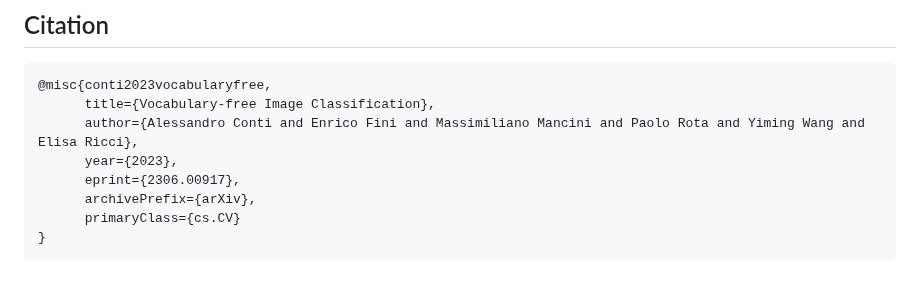
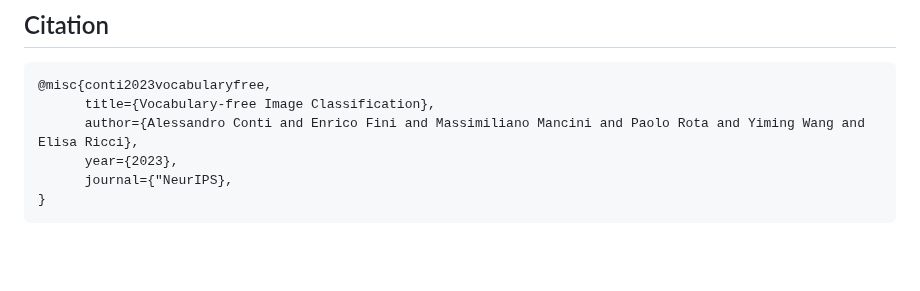
Before and after one commit to altndrr/vic, a Markdown page: README.md, the part around the change. Rendered like a GitHub page; blank space fills up the shorter version.

Commit message:
Update citation

````diff
--- a/README.md
+++ b/README.md
@@ -171,8 +171,6 @@ make clean-logs
       title={Vocabulary-free Image Classification},
       author={Alessandro Conti and Enrico Fini and Massimiliano Mancini and Paolo Rota and Yiming Wang and Elisa Ricci},
       year={2023},
-      eprint={2306.00917},
-      archivePrefix={arXiv},
-      primaryClass={cs.CV}
+      journal={"NeurIPS},
 }
 ```
````
